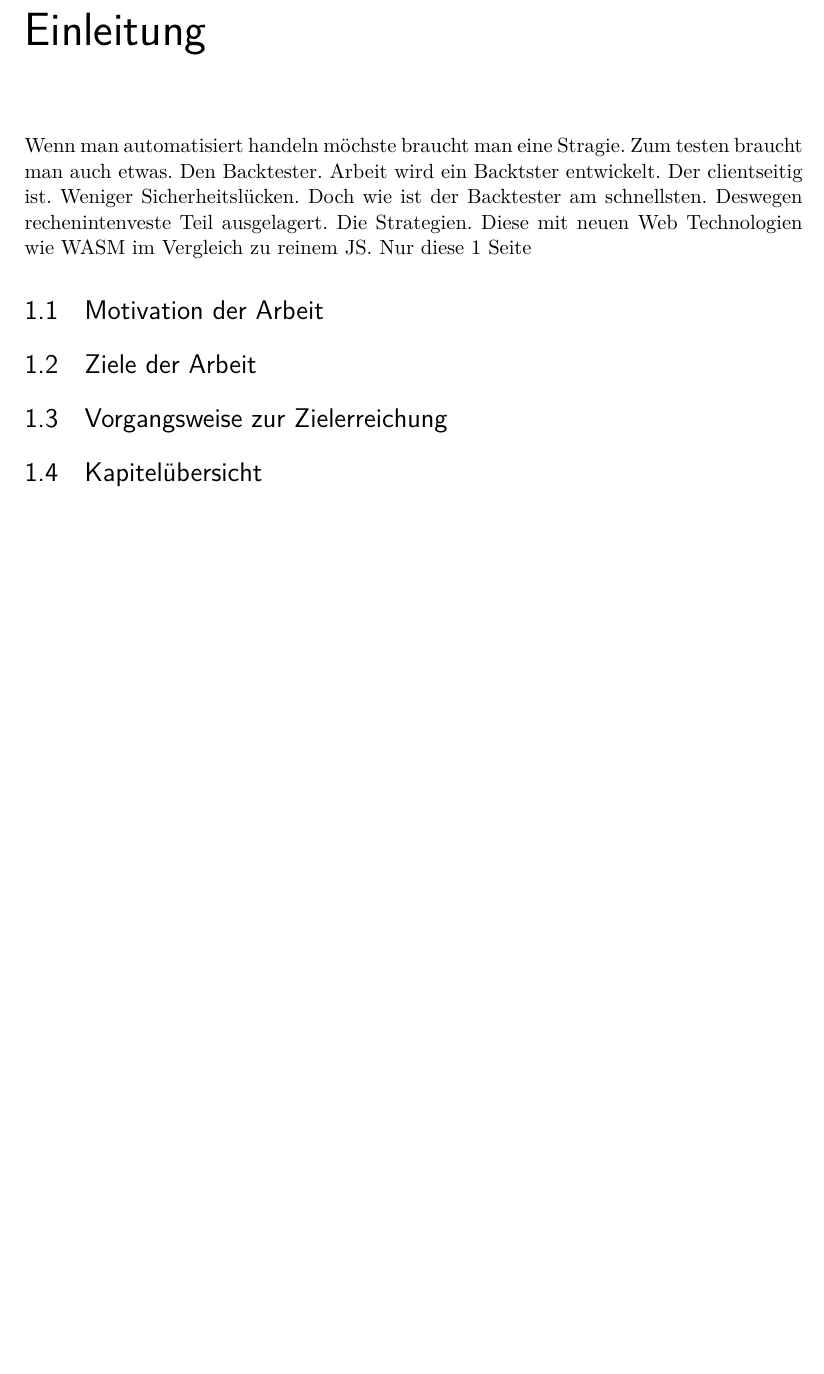
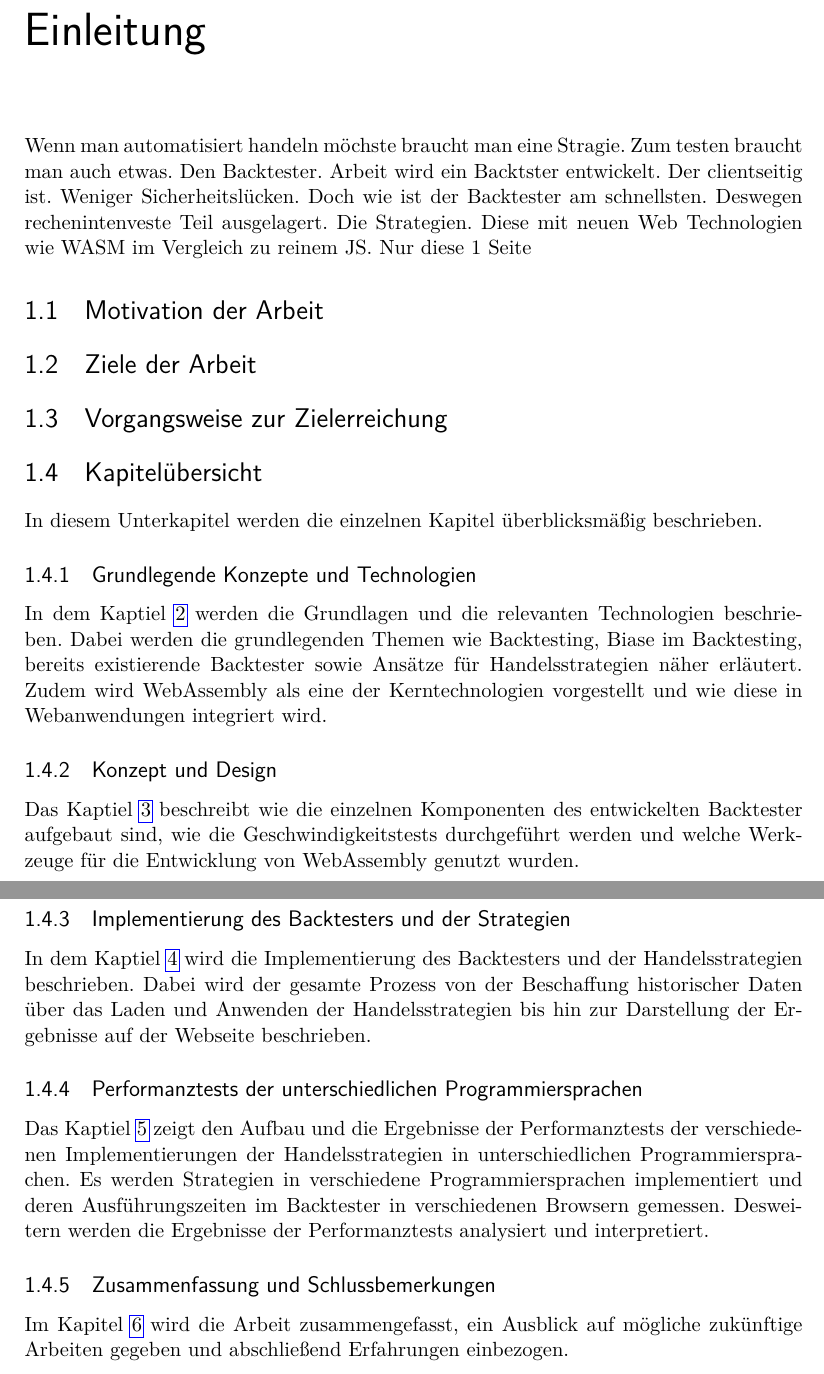
Before and after one commit to Floggergg/Bachelorarbeit2025-26, a LaTeX thesis (Schreiben/main.tex, which reads Schreiben/chapters/einleitung.tex): part of page 7 of 60 before the commit and two parts of pages 8 and 9 of 62 after it, the two joined at a grey line, cut so that both start at the same text, the shorter picture padded with empty space. Compiled offline with pdfLaTeX.

Commit message:
Added chapter summary

```diff
--- a/Schreiben/chapters/einleitung.tex
+++ b/Schreiben/chapters/einleitung.tex
@@ -17,3 +17,35 @@ Nur diese 1 Seite
 
 \section{Kapitelübersicht}
 \label{sec:Kapitelübersicht}
+
+In diesem Unterkapitel werden die einzelnen Kapitel überblicksmäßig beschrieben.
+
+\subsection{Grundlegende Konzepte und Technologien}
+\label{subsec:GrundlegendeKonzepteundTechnologien}
+
+In dem Kaptiel \ref{cha:GrundlegendeKonzepteundTechnologien} werden die Grundlagen und die relevanten Technologien beschrieben.
+Dabei werden die grundlegenden Themen wie Backtesting, Biase im Backtesting, bereits existierende Backtester sowie Ansätze für Handelsstrategien näher erläutert.
+Zudem wird WebAssembly als eine der Kerntechnologien vorgestellt und wie diese in Webanwendungen integriert wird.
+
+\subsection{Konzept und Design}
+\label{subsec:KonzeptundDesign}
+
+Das Kaptiel \ref{cha:KonzeptundDesign} beschreibt wie die einzelnen Komponenten des entwickelten Backtester aufgebaut sind, wie die Geschwindigkeitstests durchgeführt werden und welche Werkzeuge für die Entwicklung von WebAssembly genutzt wurden.
+
+\subsection{Implementierung des Backtesters und der Strategien}
+\label{subsec:ImplementierungdesBacktestersundderStrategien}
+
+In dem Kaptiel \ref{cha:ImplementierungdesBacktestersundderStrategien} wird die Implementierung des Backtesters und der Handelsstrategien beschrieben.
+Dabei wird der gesamte Prozess von der Beschaffung historischer Daten über das Laden und Anwenden der Handelsstrategien bis hin zur Darstellung der Ergebnisse auf der Webseite beschrieben.
+
+\subsection{Performanztests der unterschiedlichen Programmiersprachen}
+\label{subsec:PerformanztestsderunterschiedlichenProgrammiersprachen}
+
+Das Kaptiel \ref{cha:PerformanztestsderunterschiedlichenProgrammiersprachen} zeigt den Aufbau und die Ergebnisse der Performanztests der verschiedenen Implementierungen der Handelsstrategien in unterschiedlichen Programmiersprachen.
+Es werden Strategien in verschiedene Programmiersprachen implementiert und deren Ausführungszeiten im Backtester in verschiedenen Browsern gemessen.
+Desweitern werden die Ergebnisse der Performanztests analysiert und interpretiert.
+
+\subsection{Zusammenfassung und Schlussbemerkungen}
+\label{subsec:Zusammenfassung und Schlussbemerkungen}
+
+Im Kapitel \ref{cha:ZusammenfassungundSchlussbemerkungen} wird die Arbeit zusammengefasst, ein Ausblick auf mögliche zukünftige Arbeiten gegeben und abschließend Erfahrungen einbezogen.
```
Also changed, not shown: Schreiben/main.pdf, 17 other files.
